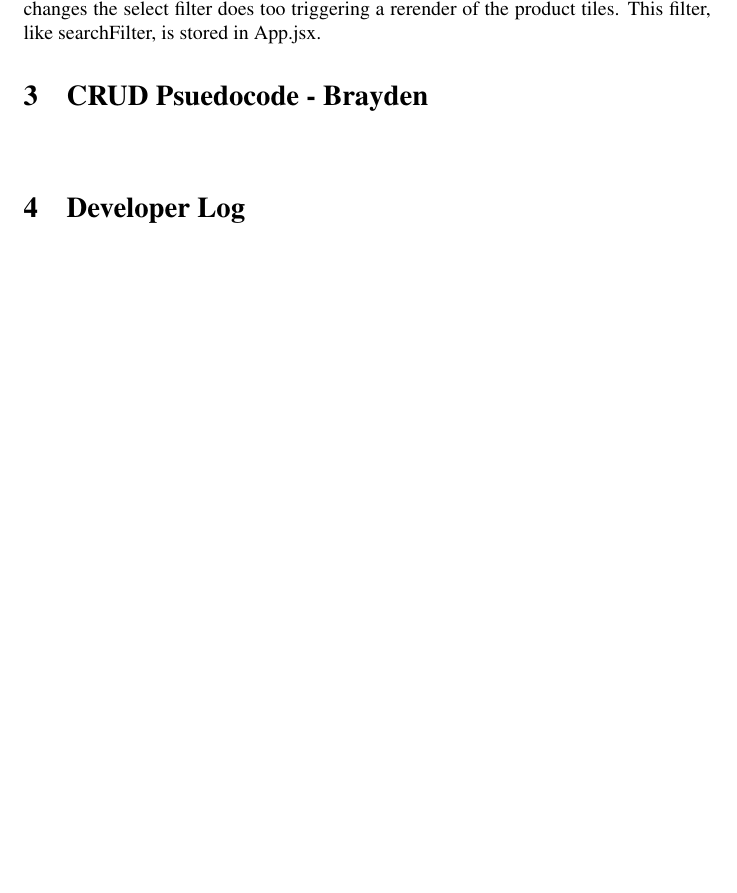
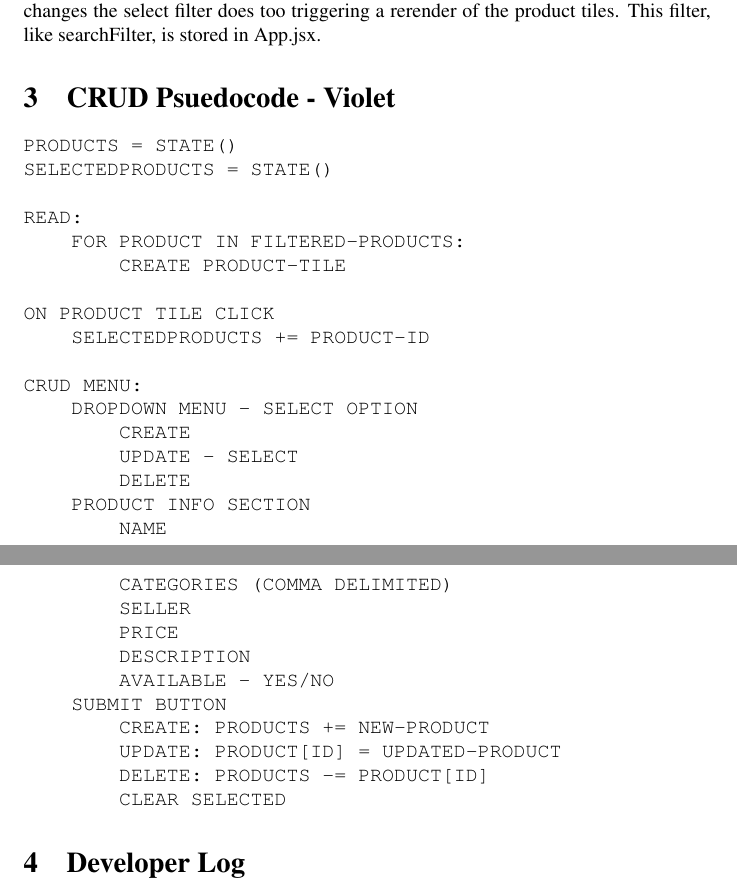
Before and after one commit to Pirategirl9000/FrontendTeamLab1, a LaTeX document (documentation/documentation.tex): part of page 4 of 13 before the commit and two parts of pages 4 and 5 of 13 after it, the two joined at a grey line, cut so that both start at the same text, the shorter picture padded with empty space. Compiled offline with pdfLaTeX.

Commit message:
Added psuedocode for CRUD operations

```diff
--- a/documentation/documentation.tex
+++ b/documentation/documentation.tex
@@ -48,10 +48,35 @@ Search filter stores the current text search query. When the input for the searc
 \subsection{Select Filter}
 The Select filter acts very similar to search filtering but provides a more accessible interface for filtering. Rather than using a text query to filter the user just clicks on an option in a dropdown box of categories for product. When the state of the dropdown changes the select filter does too triggering a rerender of the product tiles. This filter, like searchFilter, is stored in App.jsx.
 
-\section{CRUD Psuedocode - Brayden}
-% Place psuedocode into verbatim environment
+\section{CRUD Psuedocode - Violet}
 \begin{verbatim}
+PRODUCTS = STATE()
+SELECTEDPRODUCTS = STATE()
 
+READ:
+    FOR PRODUCT IN FILTERED-PRODUCTS:
+        CREATE PRODUCT-TILE
+
+ON PRODUCT TILE CLICK
+    SELECTEDPRODUCTS += PRODUCT-ID
+
+CRUD MENU:
+    DROPDOWN MENU - SELECT OPTION
+        CREATE
+        UPDATE - SELECT
+        DELETE
+    PRODUCT INFO SECTION
+        NAME
+        CATEGORIES (COMMA DELIMITED)
+        SELLER
+        PRICE
+        DESCRIPTION
+        AVAILABLE - YES/NO
+    SUBMIT BUTTON
+        CREATE: PRODUCTS += NEW-PRODUCT
+        UPDATE: PRODUCT[ID] = UPDATED-PRODUCT
+        DELETE: PRODUCTS -= PRODUCT[ID]
+        CLEAR SELECTED
 \end{verbatim}
 
 \section{Developer Log}
```
Also changed, not shown: requirements.txt (+2 -2 lines), documentation/documentation.pdf, documentation/documentation.tex (4 more changed lines).
